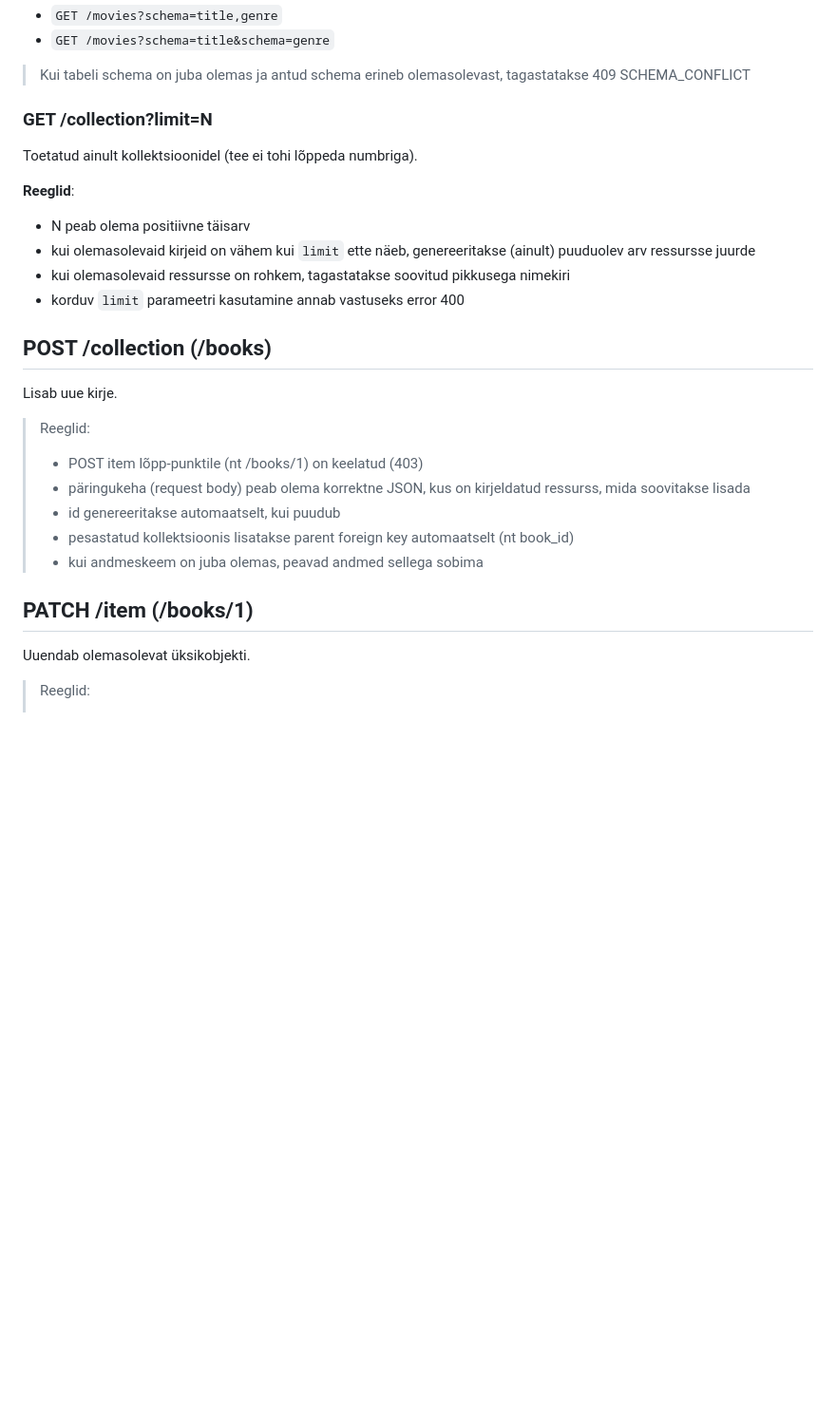
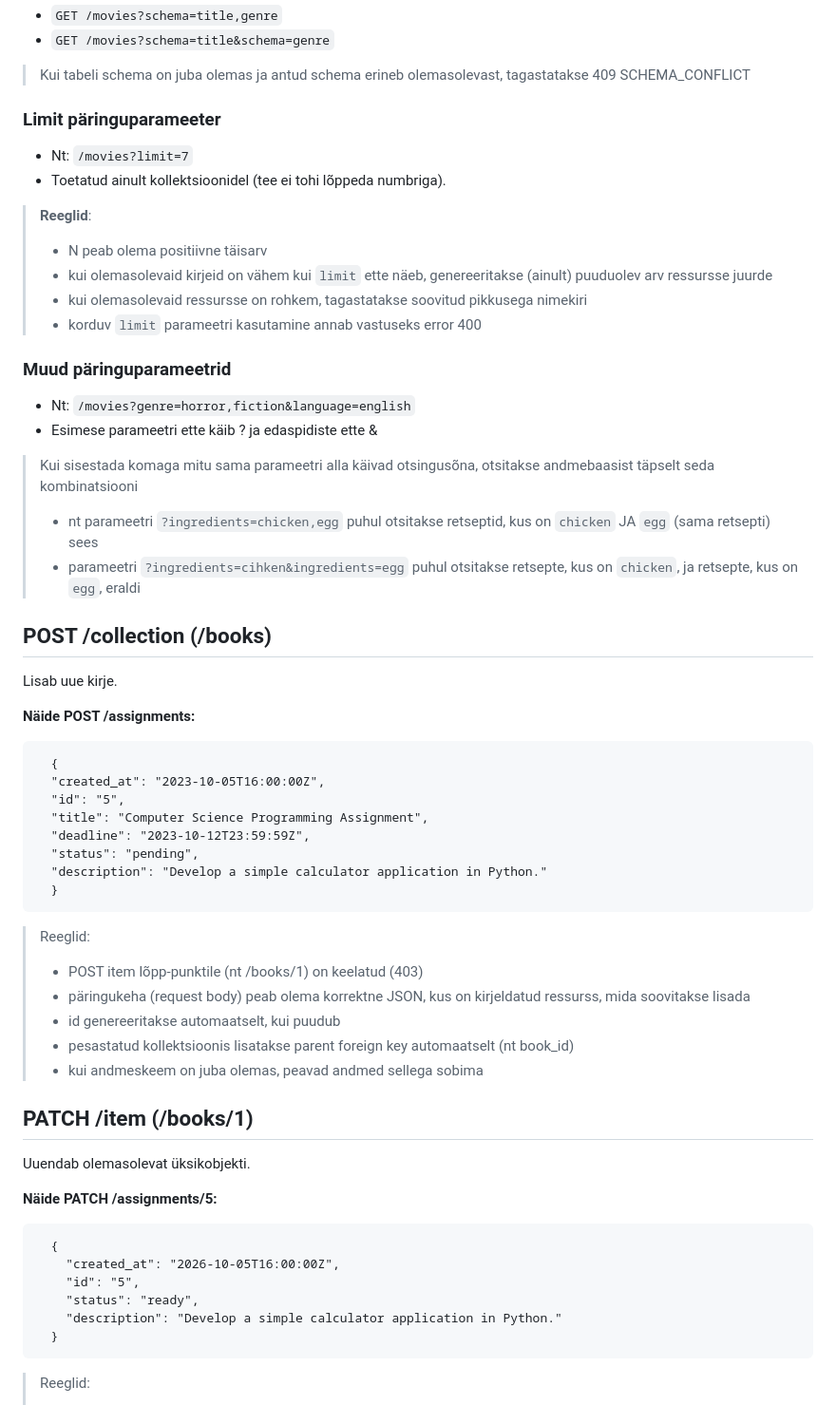
Before and after one commit to TLU-HK-RIF23-Janeli/API-simulaator, a Markdown page: README.md, the part around the change. Shown at 95% size. Drawn GitHub-style; blank space fills up the shorter version.

Commit message:
feat: Enhance README.md with detailed query parameter explanations and examples for GET/POST requests

````diff
--- a/README.md
+++ b/README.md
@@ -111,17 +111,37 @@ Andmeskeemi päringuparameeter (esimene genereerimine):
 - `GET /movies?schema=title&schema=genre`
 > Kui tabeli schema on juba olemas ja antud schema erineb olemasolevast, tagastatakse 409 SCHEMA_CONFLICT
 
-### GET /collection?limit=N
-Toetatud ainult kollektsioonidel (tee ei tohi lõppeda numbriga).
+### Limit päringuparameeter
+- Nt: `/movies?limit=7`
+- Toetatud ainult kollektsioonidel (tee ei tohi lõppeda numbriga).
 
-**Reeglid**:
-- N peab olema positiivne täisarv
-- kui olemasolevaid kirjeid on vähem kui `limit` ette näeb, genereeritakse (ainult) puuduolev arv ressursse juurde
-- kui olemasolevaid ressursse on rohkem, tagastatakse soovitud pikkusega nimekiri
-- korduv `limit` parameetri kasutamine annab vastuseks error 400
+>**Reeglid**:
+>- N peab olema positiivne täisarv
+>- kui olemasolevaid kirjeid on vähem kui `limit` ette näeb, genereeritakse (ainult) puuduolev arv ressursse juurde
+>- kui olemasolevaid ressursse on rohkem, tagastatakse soovitud pikkusega nimekiri
+>- korduv `limit` parameetri kasutamine annab vastuseks error 400
+
+### Muud päringuparameetrid
+- Nt: `/movies?genre=horror,fiction&language=english`
+- Esimese parameetri ette käib ? ja edaspidiste ette &
+>Kui sisestada komaga mitu sama parameetri alla käivad otsingusõna, otsitakse andmebaasist täpselt seda kombinatsiooni
+> - nt parameetri `?ingredients=chicken,egg` puhul otsitakse retseptid, kus on `chicken` JA `egg` (sama retsepti) sees
+> - parameetri `?ingredients=cihken&ingredients=egg` puhul otsitakse retsepte, kus on `chicken`, ja retsepte, kus on `egg`, eraldi
 
 ## POST /collection (/books)
 Lisab uue kirje.
+
+**Näide POST /assignments:**
+```
+  {
+  "created_at": "2023-10-05T16:00:00Z",
+  "id": "5",
+  "title": "Computer Science Programming Assignment",
+  "deadline": "2023-10-12T23:59:59Z",
+  "status": "pending",
+  "description": "Develop a simple calculator application in Python."
+  }
+```
 
 >Reeglid:
 >- POST item lõpp-punktile (nt /books/1) on keelatud (403)
@@ -132,6 +152,16 @@ Lisab uue kirje.
 
 ## PATCH /item (/books/1)
 Uuendab olemasolevat üksikobjekti.
+
+**Näide PATCH /assignments/5:**
+```
+  {
+    "created_at": "2026-10-05T16:00:00Z",
+    "id": "5",
+    "status": "ready",
+    "description": "Develop a simple calculator application in Python."
+  }
+```
 
 >Reeglid:
 >- lubatud ainult teedele, mis lõpevad numbriga
````
